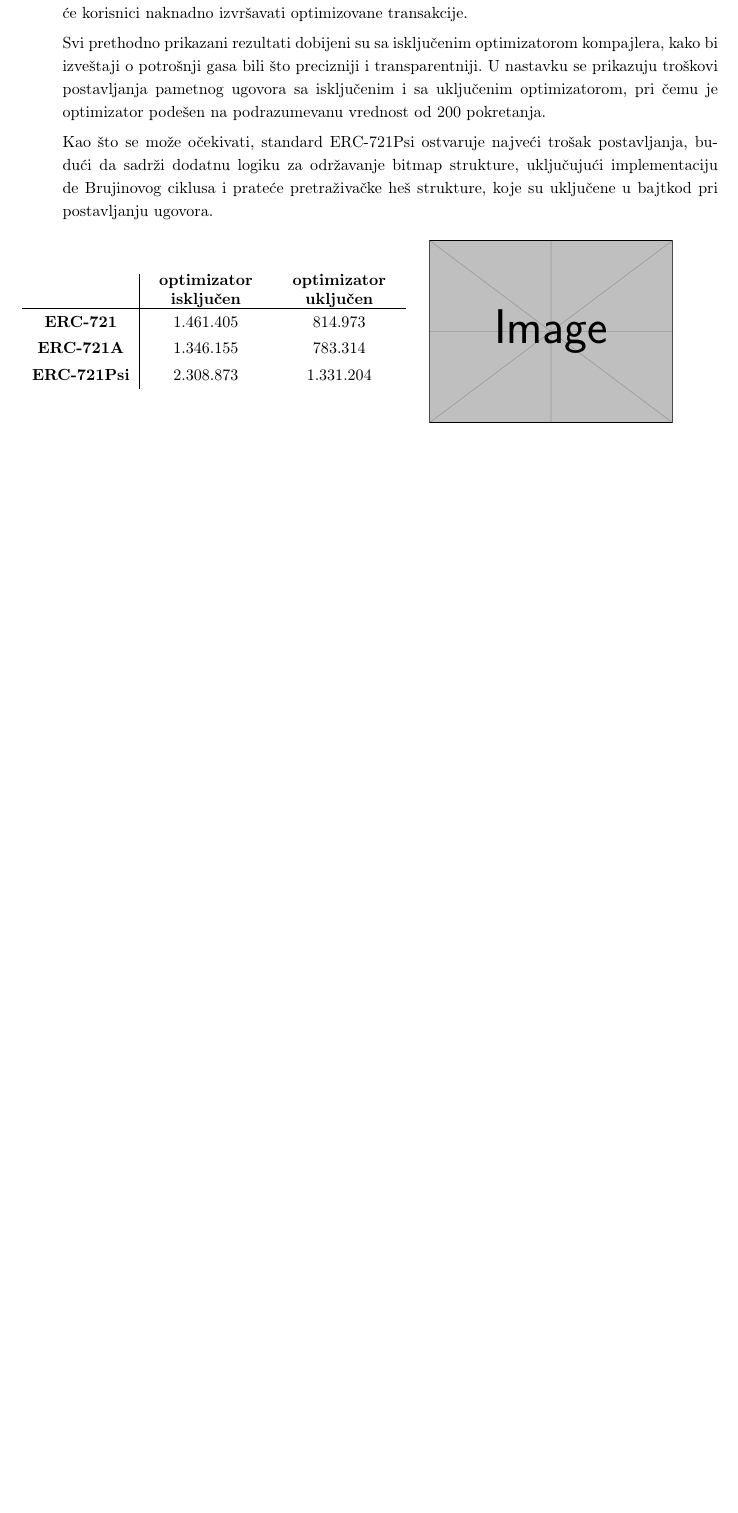
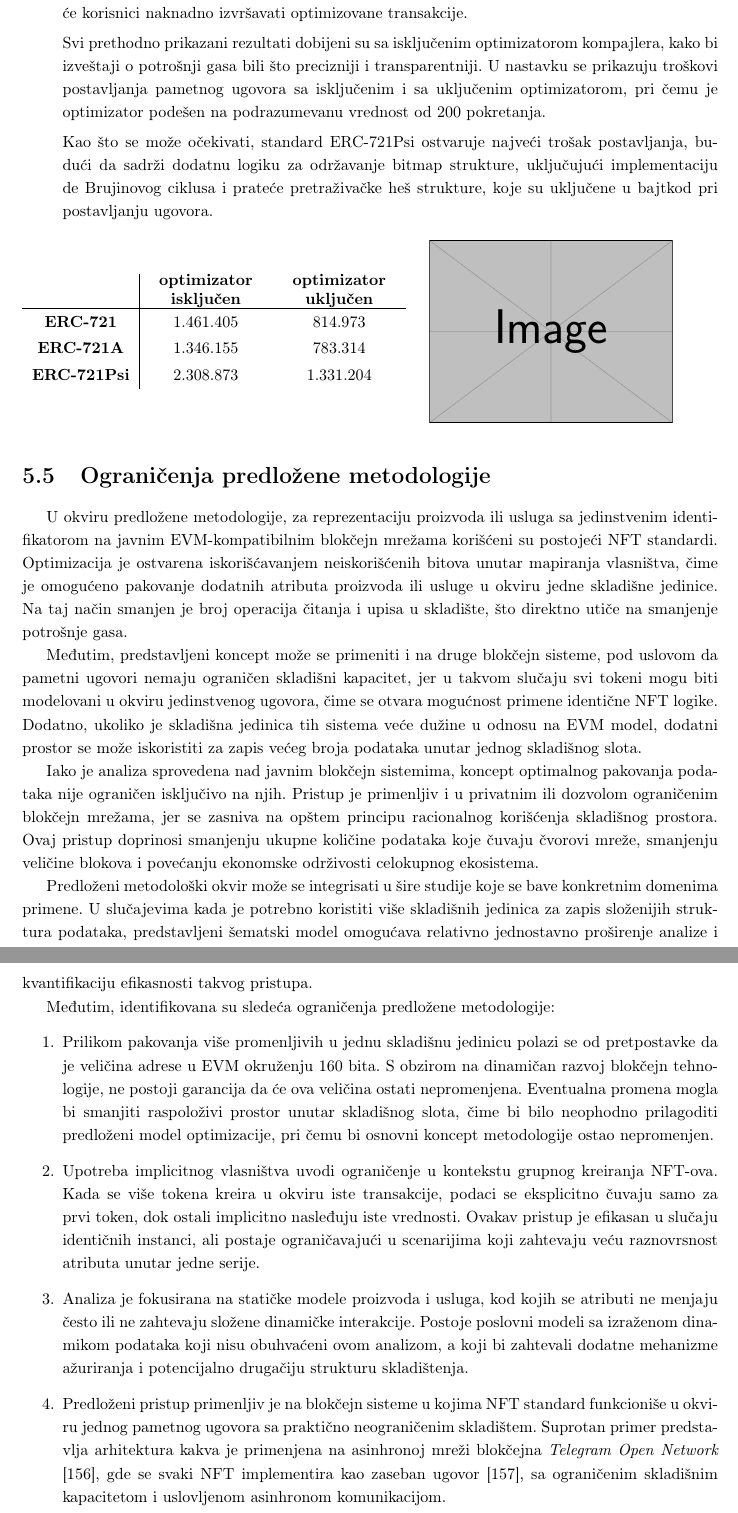
Before and after one commit to kaseen/disertacija, a LaTeX book (main.tex, which reads chapters/chapter5/chapter5.tex): part of page 88 of 102 before the commit and two parts of pages 88 and 89 of 103 after it, the two joined at a grey line, cut so that both start at the same text, the shorter picture padded with empty space. Compiled offline with pdfLaTeX.

Commit message:
(249h) Ogranicenja predlozene metodologije

```diff
--- a/chapters/chapter5/chapter5.tex
+++ b/chapters/chapter5/chapter5.tex
@@ -759,3 +759,20 @@ uključen}} \\
 \end{figure}
 
 \end{description}
+
+\section{Ograničenja predložene metodologije}
+U okviru predložene metodologije, za reprezentaciju proizvoda ili usluga sa jedinstvenim identifikatorom na javnim EVM-kompatibilnim blokčejn mrežama korišćeni su postojeći NFT standardi. Optimizacija je ostvarena iskorišćavanjem neiskorišćenih bitova unutar mapiranja vlasništva, čime je omogućeno pakovanje dodatnih atributa proizvoda ili usluge u okviru jedne skladišne jedinice. Na taj način smanjen je broj operacija čitanja i upisa u skladište, što direktno utiče na smanjenje potrošnje gasa.
+
+Međutim, predstavljeni koncept može se primeniti i na druge blokčejn sisteme, pod uslovom da pametni ugovori nemaju ograničen skladišni kapacitet, jer u takvom slučaju svi tokeni mogu biti modelovani u okviru jedinstvenog ugovora, čime se otvara mogućnost primene identične NFT logike. Dodatno, ukoliko je skladišna jedinica tih sistema veće dužine u odnosu na EVM model, dodatni prostor se može iskoristiti za zapis većeg broja podataka unutar jednog skladišnog slota.
+
+Iako je analiza sprovedena nad javnim blokčejn sistemima, koncept optimalnog pakovanja podataka nije ograničen isključivo na njih. Pristup je primenljiv i u privatnim ili dozvolom ograničenim blokčejn mrežama, jer se zasniva na opštem principu racionalnog korišćenja skladišnog prostora. Ovaj pristup doprinosi smanjenju ukupne količine podataka koje čuvaju čvorovi mreže, smanjenju veličine blokova i povećanju ekonomske održivosti celokupnog ekosistema.
+
+Predloženi metodološki okvir može se integrisati u šire studije koje se bave konkretnim domenima primene. U slučajevima kada je potrebno koristiti više skladišnih jedinica za zapis složenijih struktura podataka, predstavljeni šematski model omogućava relativno jednostavno proširenje analize i kvantifikaciju efikasnosti takvog pristupa.
+
+Međutim, identifikovana su sledeća ograničenja predložene metodologije:
+\begin{enumerate}
+\item Prilikom pakovanja više promenljivih u jednu skladišnu jedinicu polazi se od pretpostavke da je veličina adrese u EVM okruženju 160 bita. S obzirom na dinamičan razvoj blokčejn tehnologije, ne postoji garancija da će ova veličina ostati nepromenjena. Eventualna promena mogla bi smanjiti raspoloživi prostor unutar skladišnog slota, čime bi bilo neophodno prilagoditi predloženi model optimizacije, pri čemu bi osnovni koncept metodologije ostao nepromenjen.
+\item Upotreba implicitnog vlasništva uvodi ograničenje u kontekstu grupnog kreiranja NFT-ova. Kada se više tokena kreira u okviru iste transakcije, podaci se eksplicitno čuvaju samo za prvi token, dok ostali implicitno nasleđuju iste vrednosti. Ovakav pristup je efikasan u slučaju identičnih instanci, ali postaje ograničavajući u scenarijima koji zahtevaju veću raznovrsnost atributa unutar jedne serije.
+\item Analiza je fokusirana na statičke modele proizvoda i usluga, kod kojih se atributi ne menjaju često ili ne zahtevaju složene dinamičke interakcije. Postoje poslovni modeli sa izraženom dinamikom podataka koji nisu obuhvaćeni ovom analizom, a koji bi zahtevali dodatne mehanizme ažuriranja i potencijalno drugačiju strukturu skladištenja.
+\item Predloženi pristup primenljiv je na blokčejn sisteme u kojima NFT standard funkcioniše u okviru jednog pametnog ugovora sa praktično neograničenim skladištem. Suprotan primer predstavlja arhitektura kakva je primenjena na asinhronoj mreži blokčejna \textit{Telegram Open Network} \cite{durov2020telegram}, gde se svaki NFT implementira kao zaseban ugovor \cite{TEP62}, sa ograničenim skladišnim kapacitetom i uslovljenom asinhronom komunikacijom.
+\end{enumerate}
```
Also changed, not shown: references.bib (+15 -0 lines), README.md, main.pdf.
